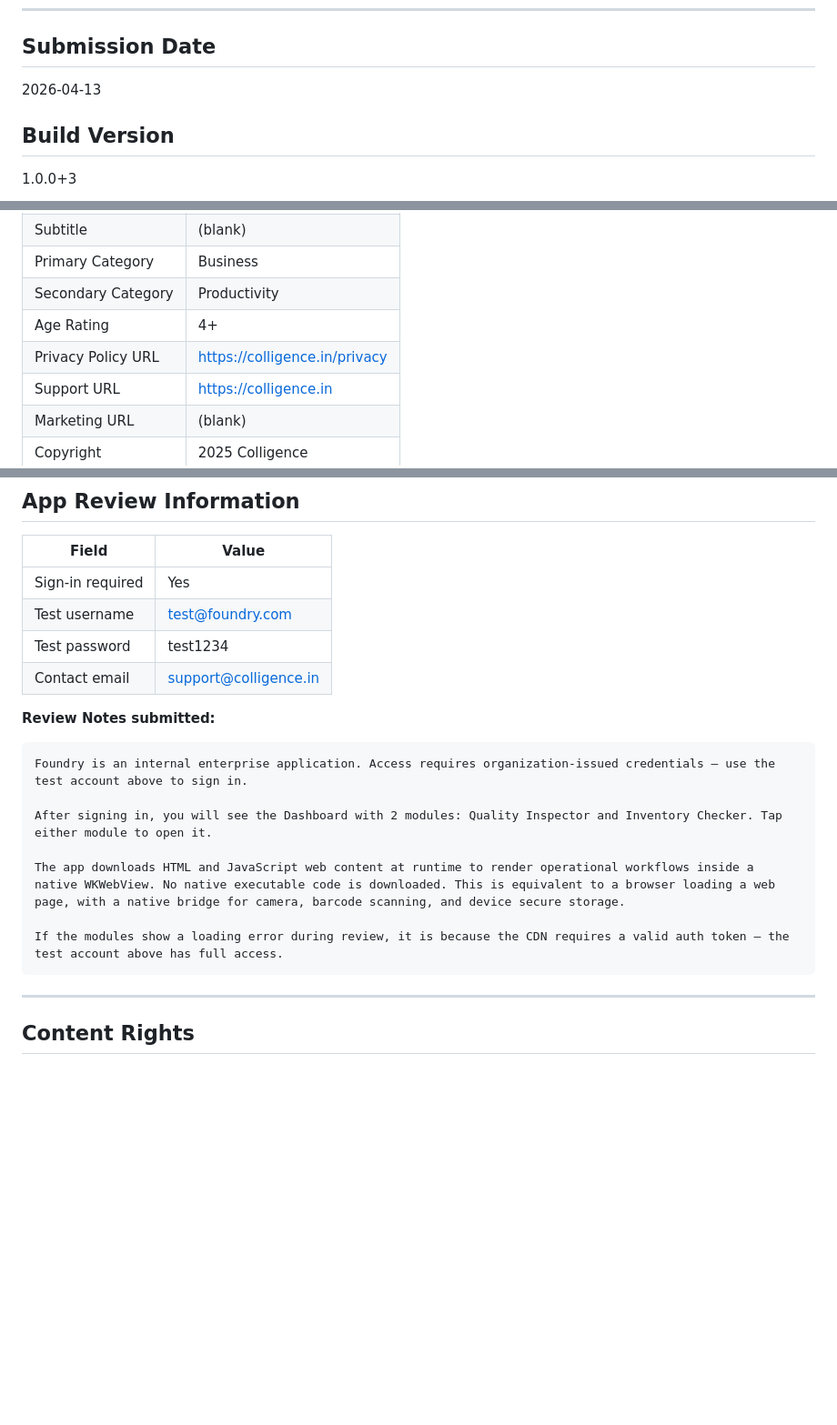
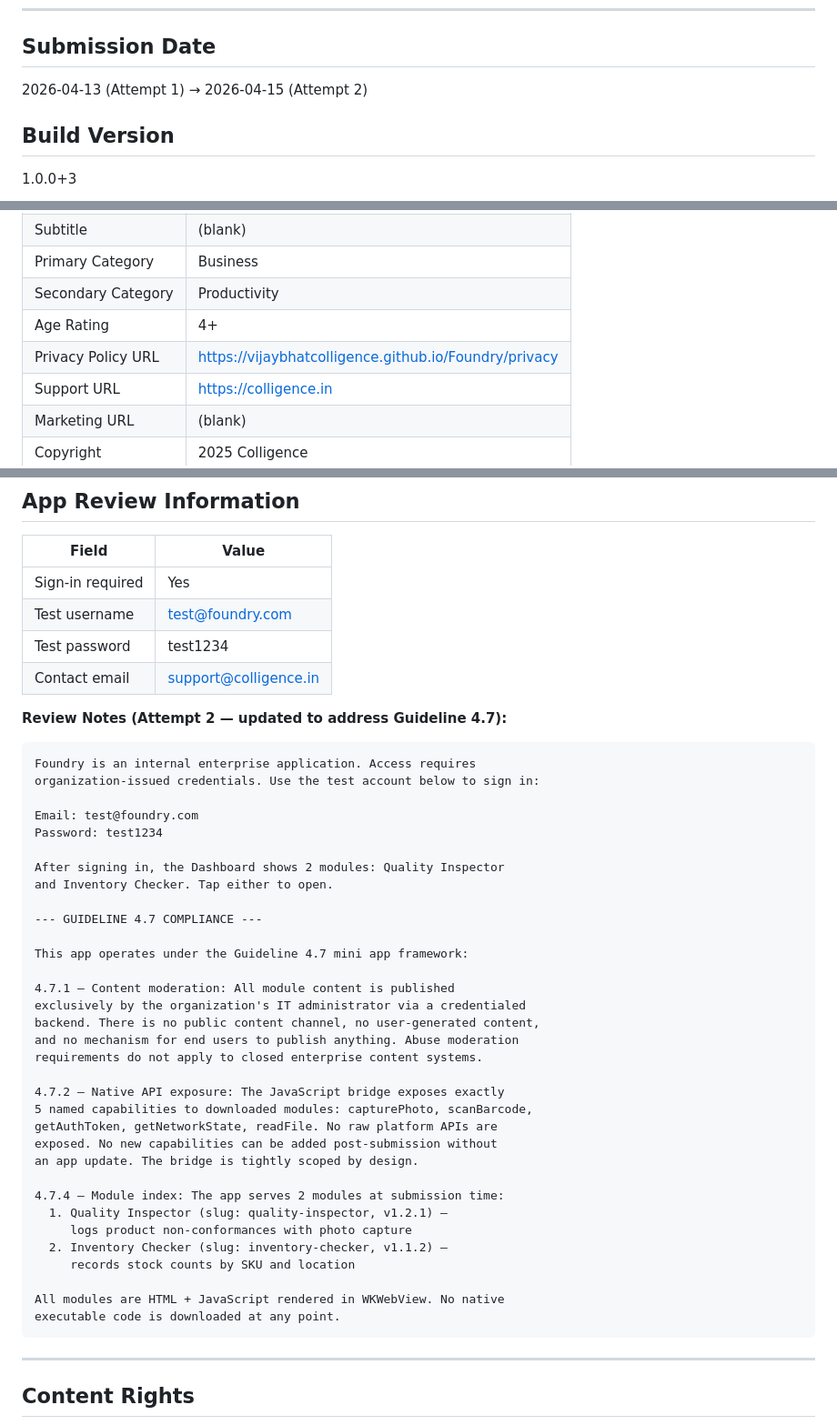
Before and after one commit to VijayBhatcolligence/Foundry, a Markdown page: store_metadata/SUBMISSION_RECORD.md, 3 parts joined by grey strips. Shown at 91% size. GitHub-like rendering; blank space fills up the shorter version.

````diff
--- a/store_metadata/SUBMISSION_RECORD.md
+++ b/store_metadata/SUBMISSION_RECORD.md
@@ -5,7 +5,7 @@
 ---
 
 ## Submission Date
-2026-04-13
+2026-04-13 (Attempt 1) → 2026-04-15 (Attempt 2)
 
 ## Build Version
 1.0.0+3
@@ -24,7 +24,7 @@ in.colligence.foundry.position
 | Primary Category | Business |
 | Secondary Category | Productivity |
 | Age Rating | 4+ |
-| Privacy Policy URL | https://colligence.in/privacy |
+| Privacy Policy URL | https://vijaybhatcolligence.github.io/Foundry/privacy |
 | Support URL | https://colligence.in |
 | Marketing URL | (blank) |
 | Copyright | 2025 Colligence |
@@ -52,15 +52,41 @@ in.colligence.foundry.position
 | Test password | test1234 |
 | Contact email | support@colligence.in |
 
-**Review Notes submitted:**
+**Review Notes (Attempt 2 — updated to address Guideline 4.7):**
 ```
-Foundry is an internal enterprise application. Access requires organization-issued credentials — use the test account above to sign in.
+Foundry is an internal enterprise application. Access requires
+organization-issued credentials. Use the test account below to sign in:
 
-After signing in, you will see the Dashboard with 2 modules: Quality Inspector and Inventory Checker. Tap either module to open it.
+Email: test@foundry.com
+Password: test1234
 
-The app downloads HTML and JavaScript web content at runtime to render operational workflows inside a native WKWebView. No native executable code is downloaded. This is equivalent to a browser loading a web page, with a native bridge for camera, barcode scanning, and device secure storage.
+After signing in, the Dashboard shows 2 modules: Quality Inspector
+and Inventory Checker. Tap either to open.
 
-If the modules show a loading error during review, it is because the CDN requires a valid auth token — the test account above has full access.
+--- GUIDELINE 4.7 COMPLIANCE ---
+
+This app operates under the Guideline 4.7 mini app framework:
+
+4.7.1 — Content moderation: All module content is published
+exclusively by the organization's IT administrator via a credentialed
+backend. There is no public content channel, no user-generated content,
+and no mechanism for end users to publish anything. Abuse moderation
+requirements do not apply to closed enterprise content systems.
+
+4.7.2 — Native API exposure: The JavaScript bridge exposes exactly
+5 named capabilities to downloaded modules: capturePhoto, scanBarcode,
+getAuthToken, getNetworkState, readFile. No raw platform APIs are
+exposed. No new capabilities can be added post-submission without
+an app update. The bridge is tightly scoped by design.
+
+4.7.4 — Module index: The app serves 2 modules at submission time:
+  1. Quality Inspector (slug: quality-inspector, v1.2.1) —
+     logs product non-conformances with photo capture
+  2. Inventory Checker (slug: inventory-checker, v1.1.2) —
+     records stock counts by SKU and location
+
+All modules are HTML + JavaScript rendered in WKWebView. No native
+executable code is downloaded at any point.
 ```
 
 ---
````
Also changed, not shown: other parts of store_metadata/SUBMISSION_RECORD.md (+42 -12 lines).
